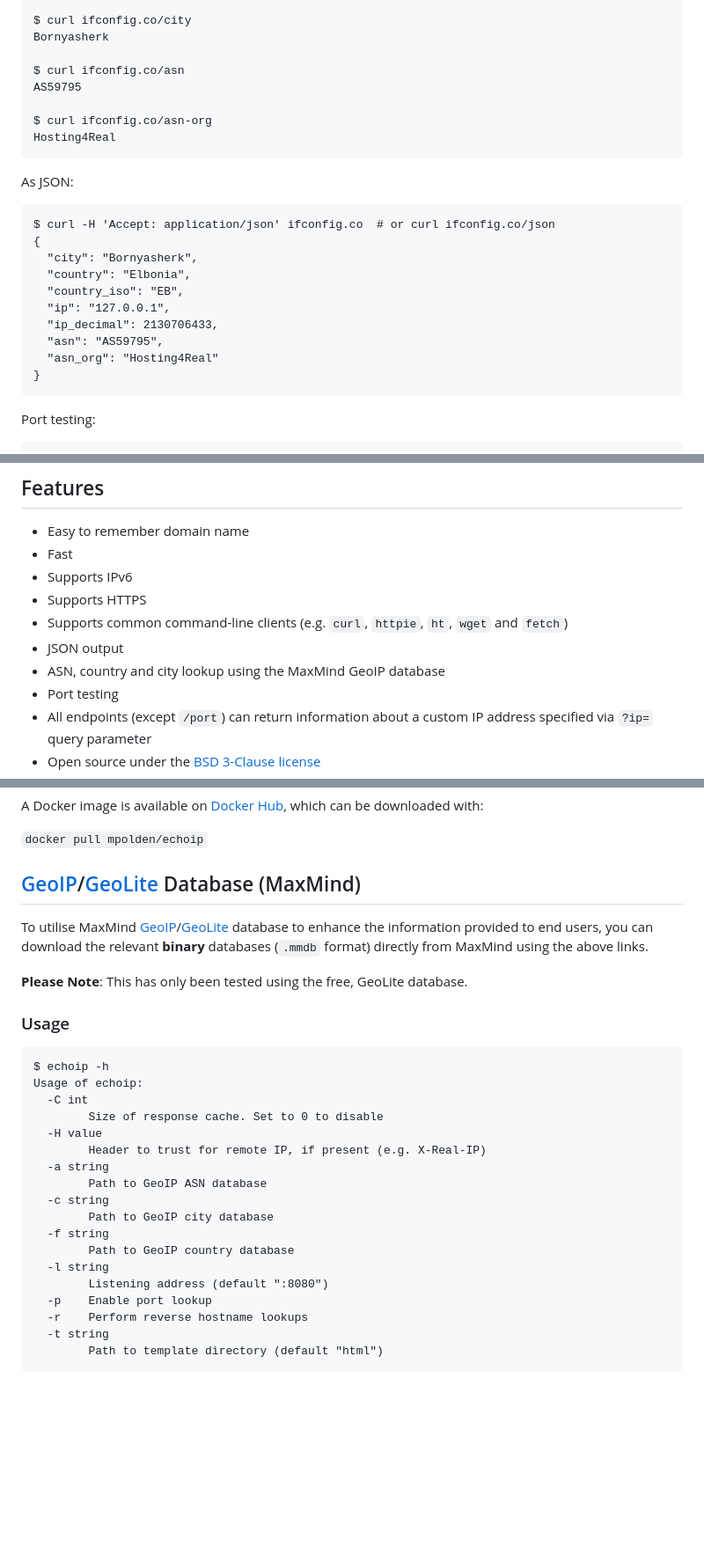
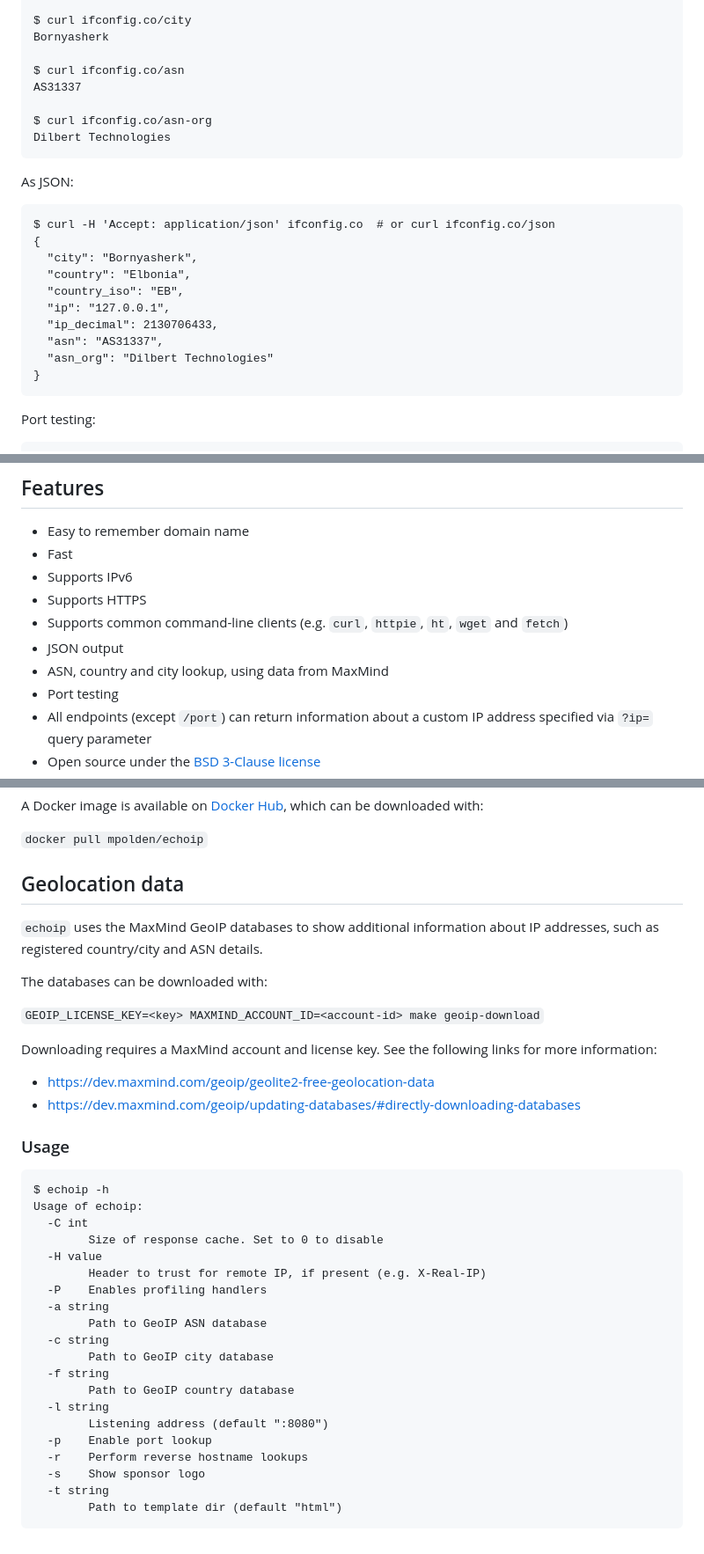
Before and after one commit to mpolden/echoip, a Markdown page: README.md, 3 parts joined by grey strips. Shown at 88% size. Drawn GitHub-style; blank space fills up the shorter version.

Commit message:
readme: update geolocation data instructions

````diff
--- a/README.md
+++ b/README.md
@@ -39,10 +39,10 @@ $ curl ifconfig.co/city
 Bornyasherk
 
 $ curl ifconfig.co/asn
-AS59795
+AS31337
 
 $ curl ifconfig.co/asn-org
-Hosting4Real
+Dilbert Technologies
 ```
 
 As JSON:
@@ -55,8 +55,8 @@ $ curl -H 'Accept: application/json' ifconfig.co  # or curl ifconfig.co/json
   "country_iso": "EB",
   "ip": "127.0.0.1",
   "ip_decimal": 2130706433,
-  "asn": "AS59795",
-  "asn_org": "Hosting4Real"
+  "asn": "AS31337",
+  "asn_org": "Dilbert Technologies"
 }
 ```
 
@@ -82,7 +82,7 @@ between IPv4 and IPv6 lookup.
 * Supports HTTPS
 * Supports common command-line clients (e.g. `curl`, `httpie`, `ht`, `wget` and `fetch`)
 * JSON output
-* ASN, country and city lookup using the MaxMind GeoIP database
+* ASN, country and city lookup, using data from MaxMind
 * Port testing
 * All endpoints (except `/port`) can return information about a custom IP address specified via `?ip=` query parameter
 * Open source under the [BSD 3-Clause license](https://opensource.org/licenses/BSD-3-Clause)
@@ -110,10 +110,19 @@ Hub](https://hub.docker.com/r/mpolden/echoip), which can be downloaded with:
 
 `docker pull mpolden/echoip`
 
-## [GeoIP](https://www.maxmind.com/en/geoip2-databases)/[GeoLite](https://dev.maxmind.com/geoip/geolite2-free-geolocation-data?) Database (MaxMind)
-To utilise MaxMind [GeoIP](https://www.maxmind.com/en/geoip2-databases)/[GeoLite](https://dev.maxmind.com/geoip/geolite2-free-geolocation-data?) database to enhance the information provided to end users, you can download the relevant **binary** databases (`.mmdb` format) directly from MaxMind using the above links.
+## Geolocation data
 
-**Please Note**: This has only been tested using the free, GeoLite database.
+`echoip` uses the MaxMind GeoIP databases to show additional information about
+IP addresses, such as registered country/city and ASN details.
+
+The databases can be downloaded with:
+
+`GEOIP_LICENSE_KEY=<key> MAXMIND_ACCOUNT_ID=<account-id> make geoip-download`
+
+Downloading requires a MaxMind account and license key. See the following links for more information:
+
+- https://dev.maxmind.com/geoip/geolite2-free-geolocation-data
+- https://dev.maxmind.com/geoip/updating-databases/#directly-downloading-databases
 
 ### Usage
 
@@ -121,19 +130,21 @@ To utilise MaxMind [GeoIP](https://www.maxmind.com/en/geoip2-databases)/[GeoLite
 $ echoip -h
 Usage of echoip:
   -C int
-    	Size of response cache. Set to 0 to disable
+        Size of response cache. Set to 0 to disable
   -H value
-    	Header to trust for remote IP, if present (e.g. X-Real-IP)
+        Header to trust for remote IP, if present (e.g. X-Real-IP)
+  -P    Enables profiling handlers
   -a string
-    	Path to GeoIP ASN database
+        Path to GeoIP ASN database
   -c string
-    	Path to GeoIP city database
+        Path to GeoIP city database
   -f string
-    	Path to GeoIP country database
+        Path to GeoIP country database
   -l string
-    	Listening address (default ":8080")
-  -p	Enable port lookup
-  -r	Perform reverse hostname lookups
+        Listening address (default ":8080")
+  -p    Enable port lookup
+  -r    Perform reverse hostname lookups
+  -s    Show sponsor logo
   -t string
-    	Path to template directory (default "html")
+        Path to template dir (default "html")
 ```
````
